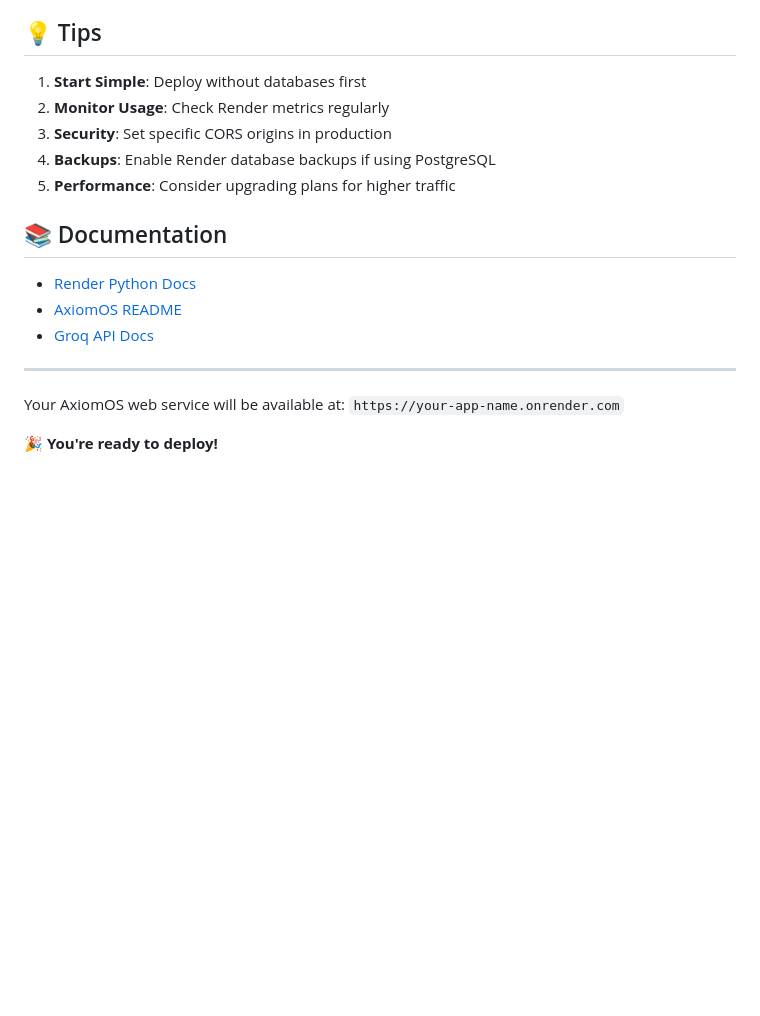
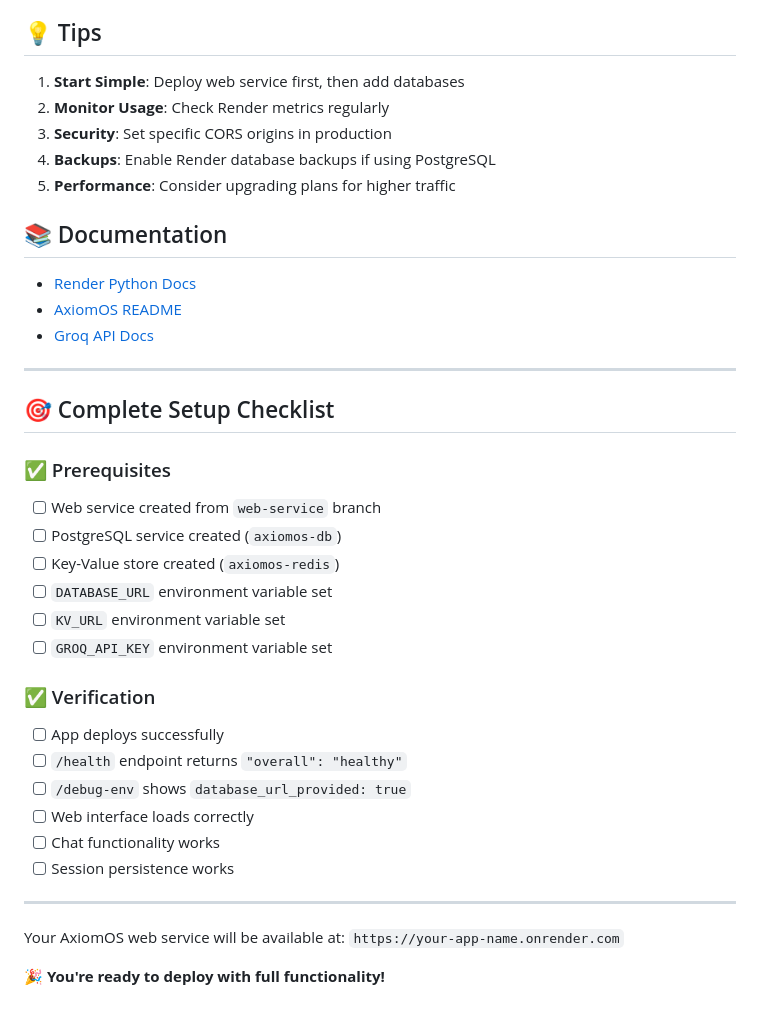
Before and after one commit to WilliamH-Systems/AxiomOS, a Markdown page: WEB_DEPLOYMENT.md, the part around one of its changes. GitHub-like rendering; blank space fills up the shorter version.

```diff
--- a/WEB_DEPLOYMENT.md
+++ b/WEB_DEPLOYMENT.md
@@ -160,7 +201,7 @@ git push origin web-service
 
 ## 💡 Tips
 
-1. **Start Simple**: Deploy without databases first
+1. **Start Simple**: Deploy web service first, then add databases
 2. **Monitor Usage**: Check Render metrics regularly
 3. **Security**: Set specific CORS origins in production
 4. **Backups**: Enable Render database backups if using PostgreSQL
@@ -174,6 +215,26 @@ git push origin web-service
 
 ---
 
+## 🎯 Complete Setup Checklist
+
+### ✅ Prerequisites
+- [ ] Web service created from `web-service` branch
+- [ ] PostgreSQL service created (`axiomos-db`)
+- [ ] Key-Value store created (`axiomos-redis`)
+- [ ] `DATABASE_URL` environment variable set
+- [ ] `KV_URL` environment variable set
+- [ ] `GROQ_API_KEY` environment variable set
+
+### ✅ Verification
+- [ ] App deploys successfully
+- [ ] `/health` endpoint returns `"overall": "healthy"`
+- [ ] `/debug-env` shows `database_url_provided: true`
+- [ ] Web interface loads correctly
+- [ ] Chat functionality works
+- [ ] Session persistence works
+
+---
+
 Your AxiomOS web service will be available at: `https://your-app-name.onrender.com`
 
-🎉 **You're ready to deploy!**
+🎉 **You're ready to deploy with full functionality!**
```
Also changed, not shown: other parts of WEB_DEPLOYMENT.md (+69 -28 lines).
